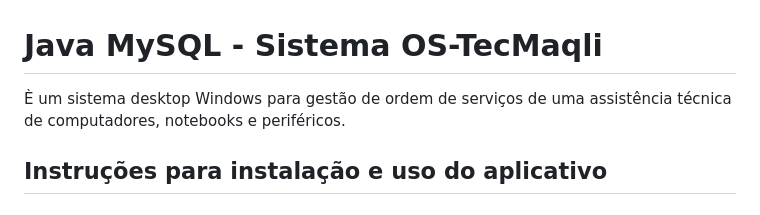
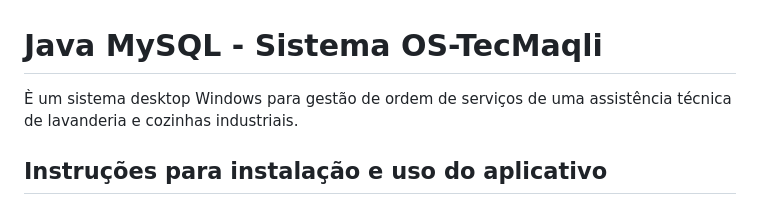
Before and after one commit to MarcViniciusI/OS-tecmaqli, a Markdown page: README.md, the part around the change. GitHub-like rendering.

```diff
--- a/README.md
+++ b/README.md
@@ -1,5 +1,5 @@
 #  Java MySQL - Sistema OS-TecMaqli
-È um sistema desktop Windows para gestão de ordem de serviços de uma assistência técnica de computadores, notebooks e periféricos.
+È um sistema desktop Windows para gestão de ordem de serviços de uma assistência técnica de lavanderia e cozinhas industriais.
 
 ## Instruções para instalação e uso do aplicativo
 ### Pré requisitos
```
